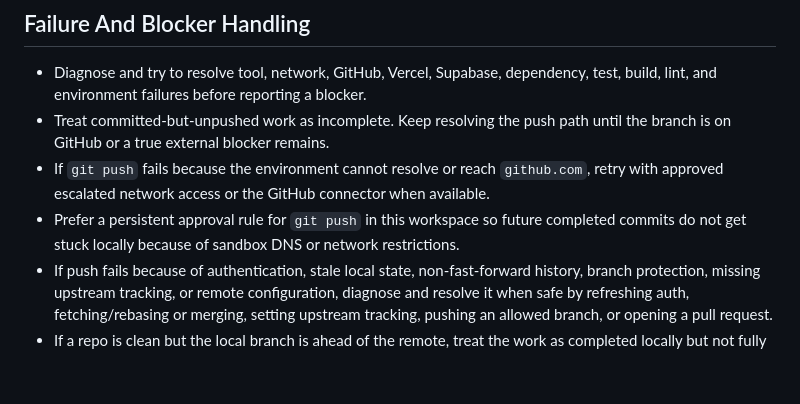
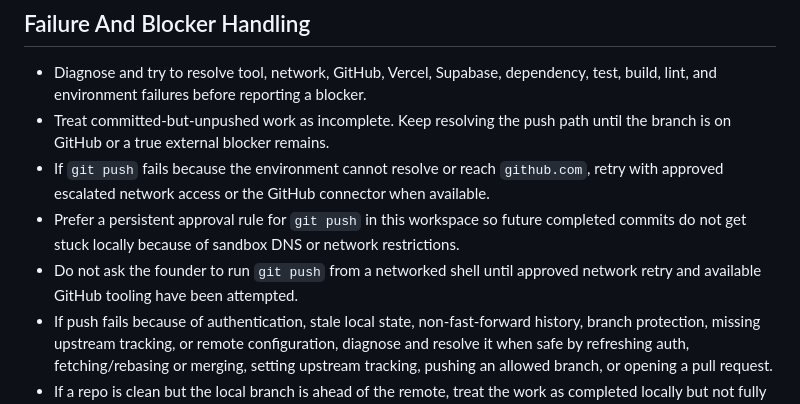
Before and after one commit to jaylamanca94/pulse, a Markdown page: AGENT-README.md, the part around the change. GitHub-like rendering; blank space fills up the shorter version.

Commit message:
Tighten GitHub push recovery guidance

```diff
--- a/AGENT-README.md
+++ b/AGENT-README.md
@@ -88,6 +88,7 @@ Use `DESIGN-README.md` as the product's design source of truth.
 - Treat committed-but-unpushed work as incomplete. Keep resolving the push path until the branch is on GitHub or a true external blocker remains.
 - If `git push` fails because the environment cannot resolve or reach `github.com`, retry with approved escalated network access or the GitHub connector when available.
 - Prefer a persistent approval rule for `git push` in this workspace so future completed commits do not get stuck locally because of sandbox DNS or network restrictions.
+- Do not ask the founder to run `git push` from a networked shell until approved network retry and available GitHub tooling have been attempted.
 - If push fails because of authentication, stale local state, non-fast-forward history, branch protection, missing upstream tracking, or remote configuration, diagnose and resolve it when safe by refreshing auth, fetching/rebasing or merging, setting upstream tracking, pushing an allowed branch, or opening a pull request.
 - If a repo is clean but the local branch is ahead of the remote, treat the work as completed locally but not fully finished until the push succeeds or a true external blocker is reported.
 - If founder action is required, be very concise and specific: state what failed, current repo state, exactly what action is needed, and the command or UI step the founder should take.
```
